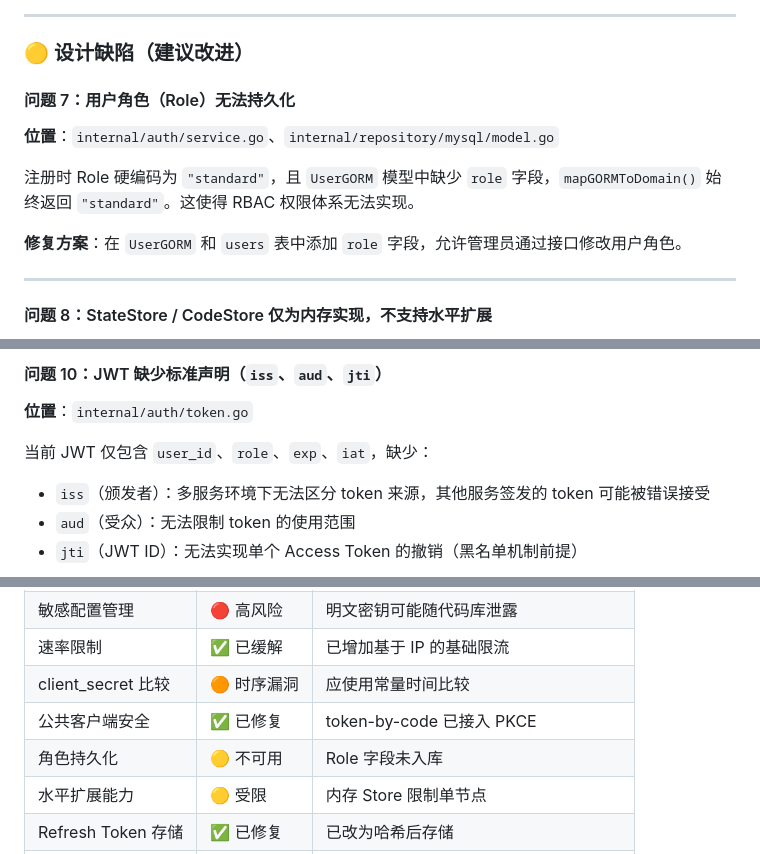
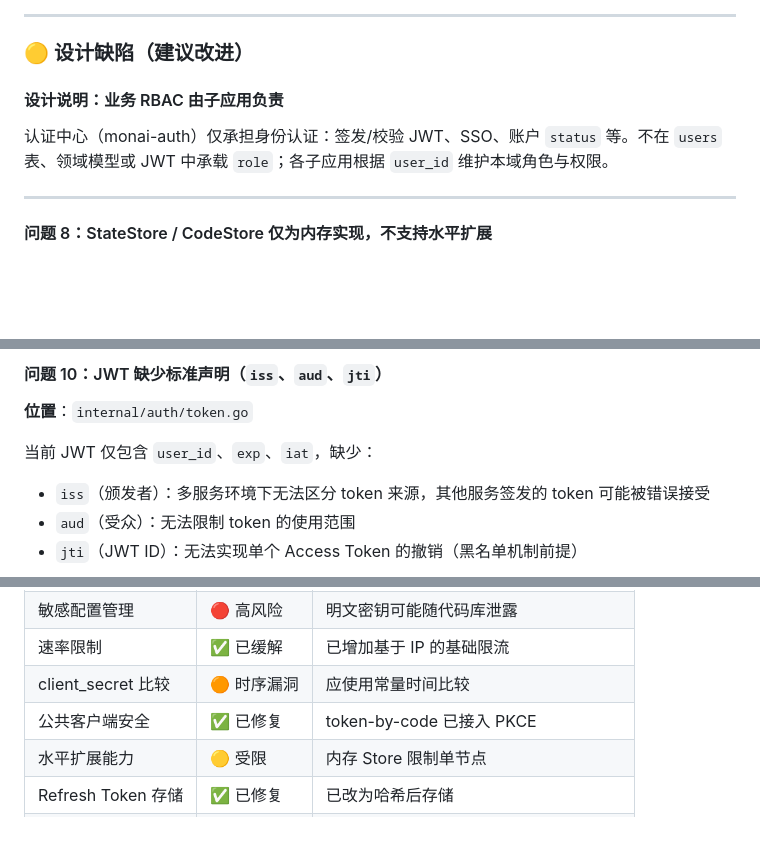
Before and after one commit to xumpxxhh/Monai-auth, a Markdown page: docs/analysis/auth-security-analysis.md, 3 parts joined by grey strips. Drawn GitHub-style; blank space fills up the shorter version.

Commit message:
docs(auth): 同步角色移除与接口返回字段变更

```diff
--- a/docs/analysis/auth-security-analysis.md
+++ b/docs/analysis/auth-security-analysis.md
@@ -201,13 +201,9 @@ r.With(sensitive).Post("/api/v1/auth/login", h.LoginHandler)
 
 ### 🟡 设计缺陷（建议改进）
 
-#### 问题 7：用户角色（Role）无法持久化
+#### 设计说明：业务 RBAC 由子应用负责
 
-**位置**：`internal/auth/service.go`、`internal/repository/mysql/model.go`
-
-注册时 Role 硬编码为 `"standard"`，且 `UserGORM` 模型中缺少 `role` 字段，`mapGORMToDomain()` 始终返回 `"standard"`。这使得 RBAC 权限体系无法实现。
-
-**修复方案**：在 `UserGORM` 和 `users` 表中添加 `role` 字段，允许管理员通过接口修改用户角色。
+认证中心（monai-auth）仅承担身份认证：签发/校验 JWT、SSO、账户 `status` 等。不在 `users` 表、领域模型或 JWT 中承载 `role`；各子应用根据 `user_id` 维护本域角色与权限。
 
 ---
 
@@ -250,7 +246,7 @@ func hashRefreshToken(plain string) string {
 
 **位置**：`internal/auth/token.go`
 
-当前 JWT 仅包含 `user_id`、`role`、`exp`、`iat`，缺少：
+当前 JWT 仅包含 `user_id`、`exp`、`iat`，缺少：
 
 - `iss`（颁发者）：多服务环境下无法区分 token 来源，其他服务签发的 token 可能被错误接受
 - `aud`（受众）：无法限制 token 的使用范围
@@ -281,7 +277,6 @@ func hashRefreshToken(plain string) string {
 | 速率限制           | ✅ 已缓解   | 已增加基于 IP 的基础限流              |
 | client_secret 比较 | 🟠 时序漏洞 | 应使用常量时间比较                    |
 | 公共客户端安全     | ✅ 已修复   | token-by-code 已接入 PKCE             |
-| 角色持久化         | 🟡 不可用   | Role 字段未入库                       |
 | 水平扩展能力       | 🟡 受限     | 内存 Store 限制单节点                 |
 | Refresh Token 存储 | ✅ 已修复   | 已改为哈希后存储                      |
 | JWT 标准声明       | 🟡 不完整   | 缺少 iss / aud / jti                  |
```
Also changed, not shown: other parts of docs/analysis/auth-security-analysis.md (+0 -1 lines), docs/apis/api.md (+3 -4 lines), docs/plans/necessary-adjustment-plan-2026-04-14.md (+2 -6 lines).
